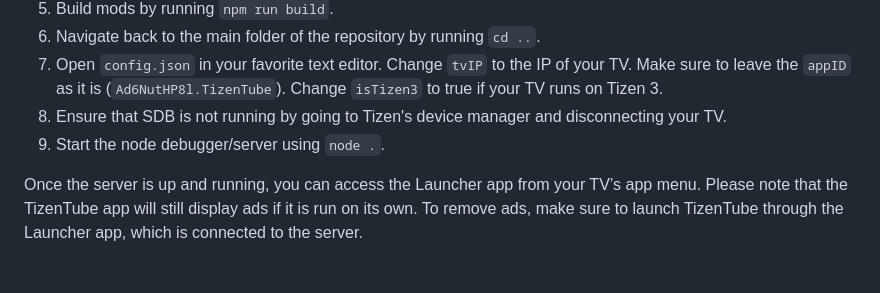
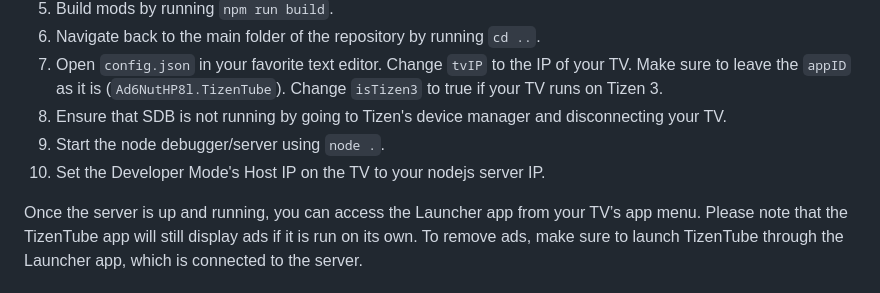
Before and after one commit to reisxd/TizenTube, a Markdown page: README.md, the part around the change. Rendered like a GitHub page.

```diff
--- a/README.md
+++ b/README.md
@@ -39,6 +39,7 @@ After completing these steps, installing apps is complete! You should be able to
 7. Open `config.json` in your favorite text editor. Change `tvIP` to the IP of your TV. Make sure to leave the `appID` as it is (`Ad6NutHP8l.TizenTube`). Change `isTizen3` to true if your TV runs on Tizen 3.
 8. Ensure that SDB is not running by going to Tizen's device manager and disconnecting your TV.
 9. Start the node debugger/server using `node .`.
+10. Set the Developer Mode's Host IP on the TV to your nodejs server IP.
 
 Once the server is up and running, you can access the Launcher app from your TV’s app menu. Please note that the TizenTube app will still display ads if it is run on its own. To remove ads, make sure to launch TizenTube through the Launcher app, which is connected to the server.
 
```
